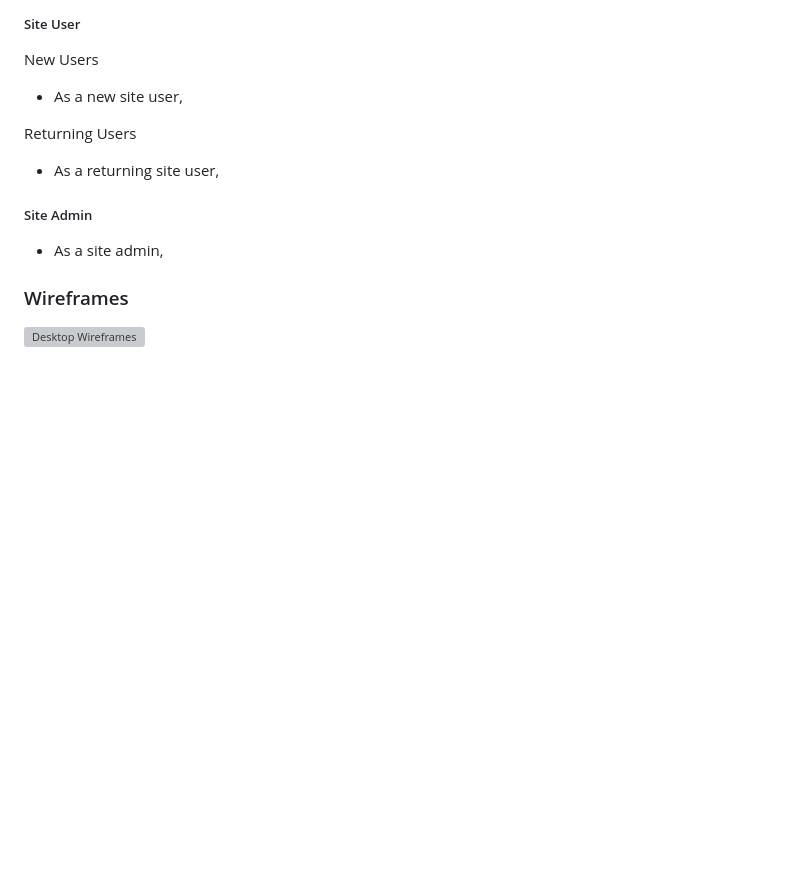
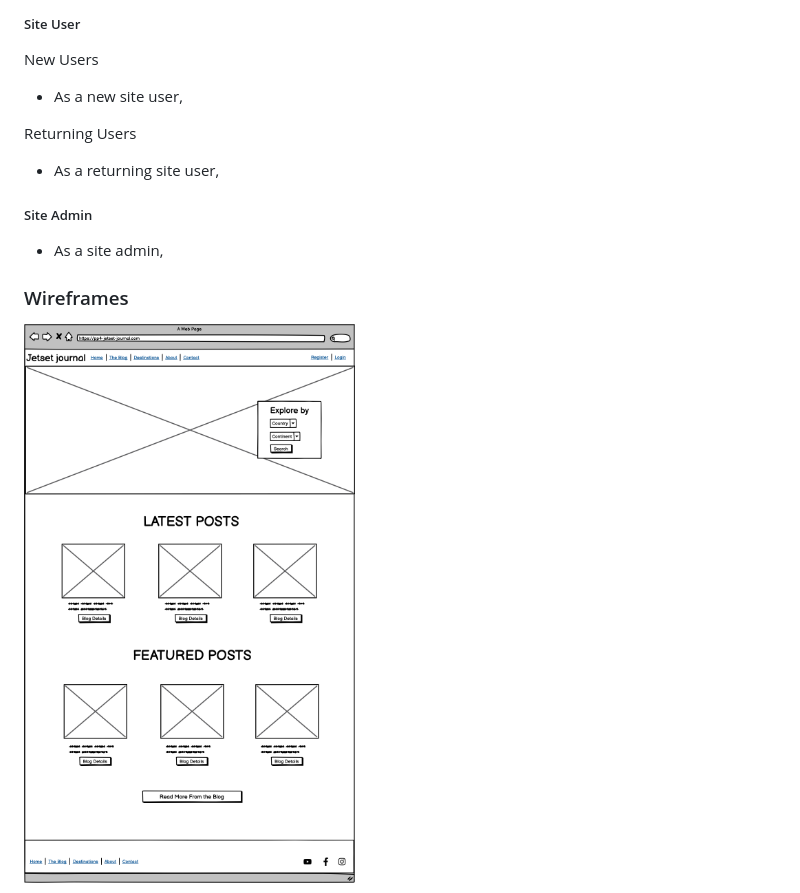
Before and after one commit to roc-11/pp4-jetset-journal, a Markdown page: README.md, the part around one of its changes. Rendered like a GitHub page; pictures changed too: documentation/wireframe_1_homepage.png (added); blank space fills up the shorter version; grey boxes are pictures that could not be loaded.

Commit message:
docs: add wireframe screenshots to readme.md

```diff
--- a/README.md
+++ b/README.md
@@ -80,5 +80,5 @@ Returning Users
 
 ### Wireframes
 
-![Desktop Wireframes]()
+![Desktop Wireframes - Homepage](documentation/wireframe_1_homepage.png)
 
```
Also changed, not shown: other parts of README.md (+5 -1 lines), documentation/wireframe_2_about_contact.png (added), documentation/wireframe_3_blog_destination.png (added), documentation/wireframe_4_mobile_homepage.png (added).
